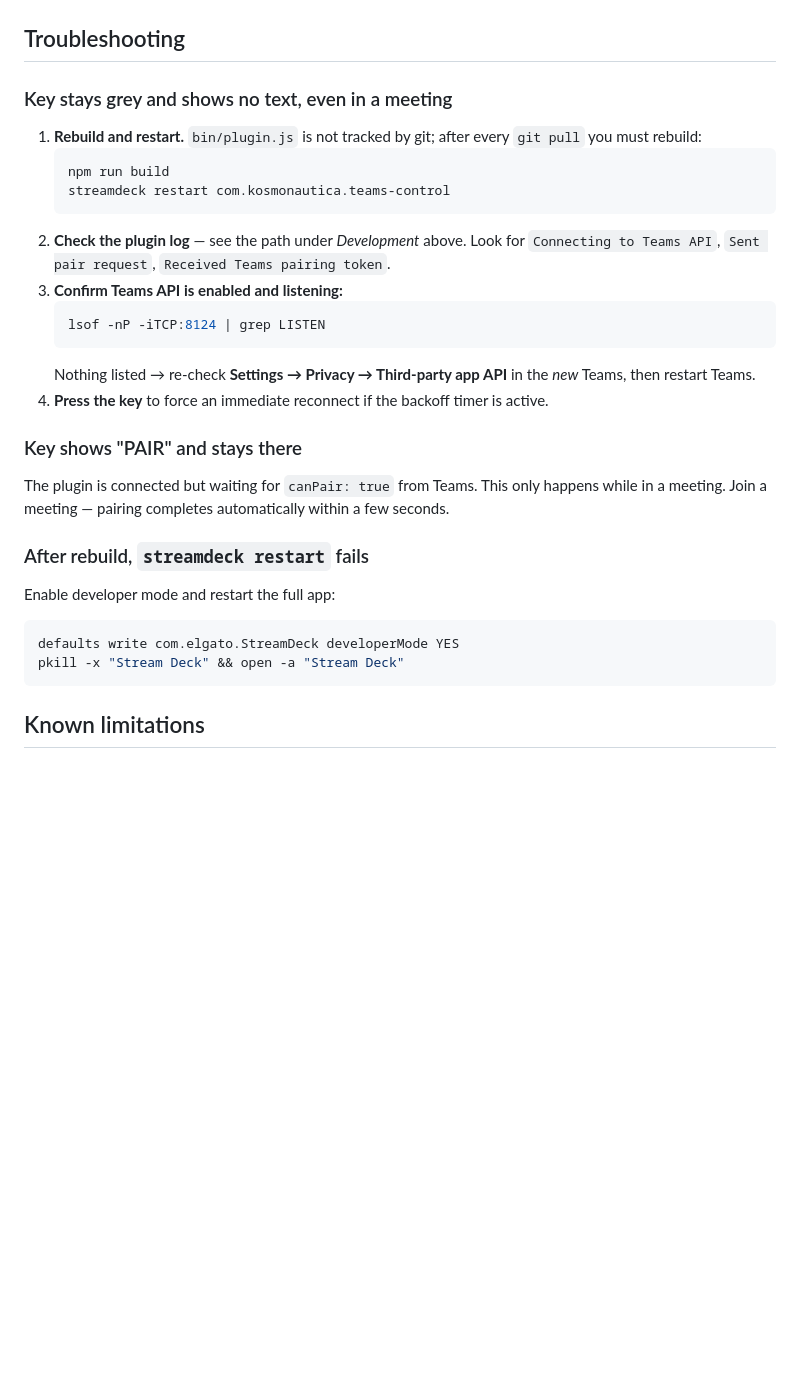
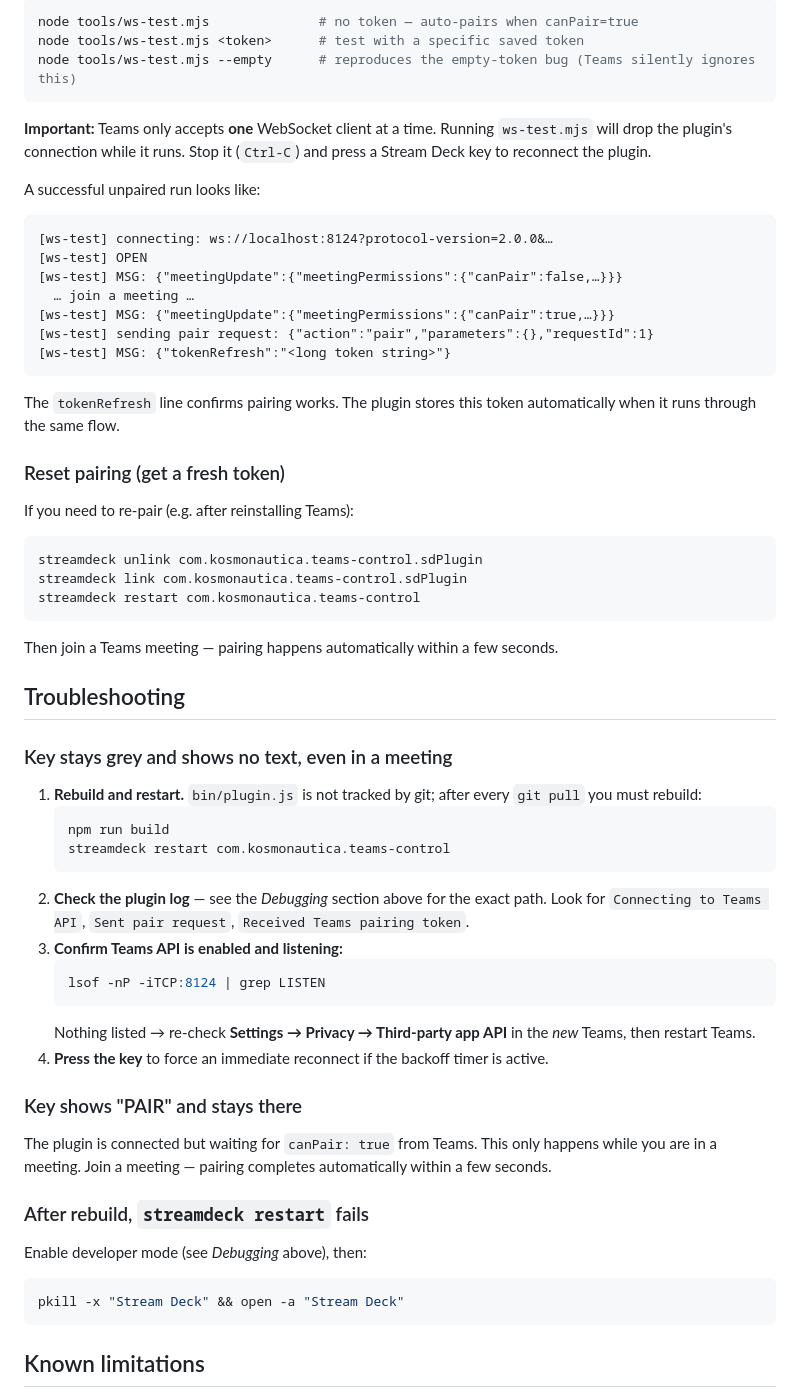
Before and after one commit to kosmonautica/StreamDeckMSTeams_Udo, a Markdown page: README.md, the part around one of its changes. GitHub-like rendering; blank space fills up the shorter version.

````diff
--- a/README.md
+++ b/README.md
@@ -81,3 +146,39 @@ Icons are generated by `tools/gen-icons.py` (`python3 tools/gen-icons.py`).
+```bash
+node tools/ws-test.mjs              # no token — auto-pairs when canPair=true
+node tools/ws-test.mjs <token>      # test with a specific saved token
+node tools/ws-test.mjs --empty      # reproduces the empty-token bug (Teams silently ignores this)
+```
+
+**Important:** Teams only accepts **one** WebSocket client at a time. Running
+`ws-test.mjs` will drop the plugin's connection while it runs. Stop it
+(`Ctrl-C`) and press a Stream Deck key to reconnect the plugin.
+
+A successful unpaired run looks like:
+
+```
+[ws-test] connecting: ws://localhost:8124?protocol-version=2.0.0&…
+[ws-test] OPEN
+[ws-test] MSG: {"meetingUpdate":{"meetingPermissions":{"canPair":false,…}}}
+  … join a meeting …
+[ws-test] MSG: {"meetingUpdate":{"meetingPermissions":{"canPair":true,…}}}
+[ws-test] sending pair request: {"action":"pair","parameters":{},"requestId":1}
+[ws-test] MSG: {"tokenRefresh":"<long token string>"}
+```
+
+The `tokenRefresh` line confirms pairing works. The plugin stores this token
+automatically when it runs through the same flow.
+
+### Reset pairing (get a fresh token)
+
+If you need to re-pair (e.g. after reinstalling Teams):
+
+```bash
+streamdeck unlink com.kosmonautica.teams-control.sdPlugin
+streamdeck link com.kosmonautica.teams-control.sdPlugin
+streamdeck restart com.kosmonautica.teams-control
+```
+
+Then join a Teams meeting — pairing happens automatically within a few seconds.
 
 ## Troubleshooting
 
@@ -89,8 +190,9 @@ Icons are generated by `tools/gen-icons.py` (`python3 tools/gen-icons.py`).
    npm run build
    streamdeck restart com.kosmonautica.teams-control
    ```
-2. **Check the plugin log** — see the path under *Development* above. Look for
-   `Connecting to Teams API`, `Sent pair request`, `Received Teams pairing token`.
+2. **Check the plugin log** — see the *Debugging* section above for the exact
+   path. Look for `Connecting to Teams API`, `Sent pair request`,
+   `Received Teams pairing token`.
 3. **Confirm Teams API is enabled and listening:**
    ```bash
    lsof -nP -iTCP:8124 | grep LISTEN
@@ -102,14 +204,13 @@ Icons are generated by `tools/gen-icons.py` (`python3 tools/gen-icons.py`).
 ### Key shows "PAIR" and stays there
 
 The plugin is connected but waiting for `canPair: true` from Teams. This only
-happens while in a meeting. Join a meeting — pairing completes automatically
-within a few seconds.
+happens while you are in a meeting. Join a meeting — pairing completes
+automatically within a few seconds.
 
 ### After rebuild, `streamdeck restart` fails
 
-Enable developer mode and restart the full app:
+Enable developer mode (see *Debugging* above), then:
 ```bash
-defaults write com.elgato.StreamDeck developerMode YES
 pkill -x "Stream Deck" && open -a "Stream Deck"
 ```
 
````
Also changed, not shown: other parts of README.md (+69 -4 lines), CLAUDE.md (+58 -2 lines).
